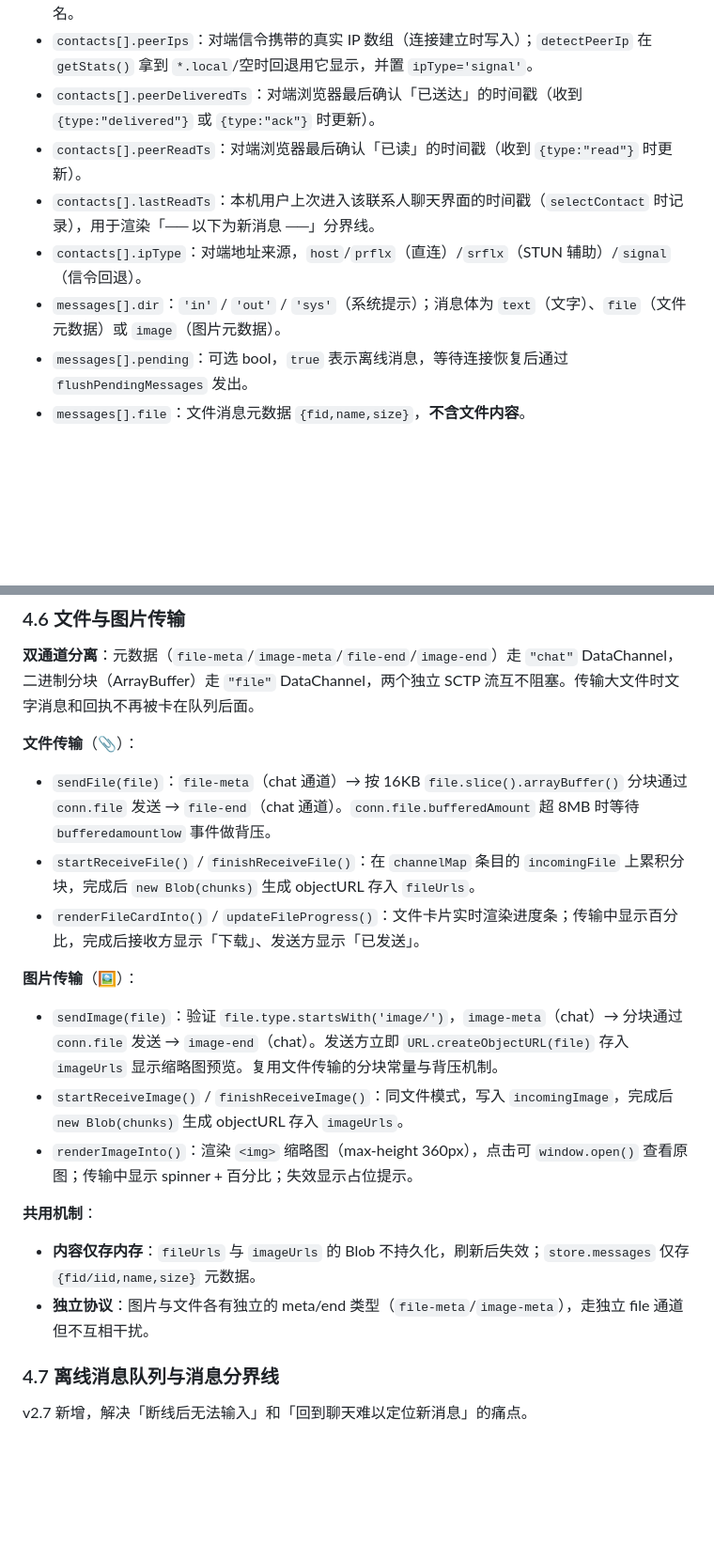
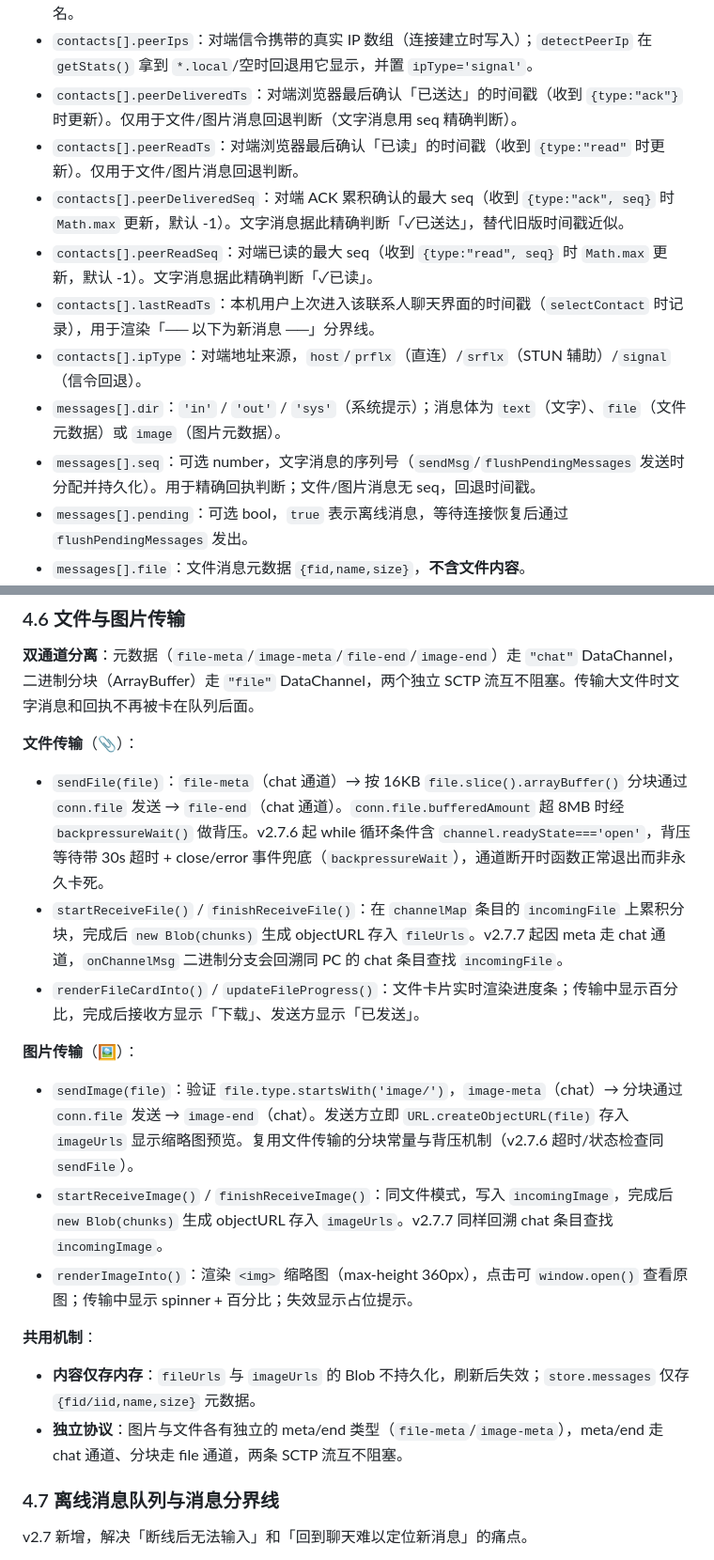
Before and after one commit to SEEKERSUNG/P2PChat, a Markdown page: doc/技术文档.md, 2 parts joined by grey strips. Shown at 94% size. Drawn GitHub-style; blank space fills up the shorter version.

```diff
--- a/doc/技术文档.md
+++ b/doc/技术文档.md
@@ -150,11 +150,14 @@ base64( JSON{ type, sdp, identity, ips } )
 - `contacts[].name`：本机自定义备注名（仅 `nameSet=true` 时有效）。
 - `contacts[].nameSet`：是否已设置备注；为 `true` 时显示为「备注（用户名）」，否则显示用户名。
 - `contacts[].peerIps`：对端信令携带的真实 IP 数组（连接建立时写入）；`detectPeerIp` 在 `getStats()` 拿到 `*.local`/空时回退用它显示，并置 `ipType='signal'`。
-- `contacts[].peerDeliveredTs`：对端浏览器最后确认「已送达」的时间戳（收到 `{type:"delivered"}` 或 `{type:"ack"}` 时更新）。
-- `contacts[].peerReadTs`：对端浏览器最后确认「已读」的时间戳（收到 `{type:"read"}` 时更新）。
+- `contacts[].peerDeliveredTs`：对端浏览器最后确认「已送达」的时间戳（收到 `{type:"ack"}` 时更新）。仅用于文件/图片消息回退判断（文字消息用 seq 精确判断）。
+- `contacts[].peerReadTs`：对端浏览器最后确认「已读」的时间戳（收到 `{type:"read"` 时更新）。仅用于文件/图片消息回退判断。
+- `contacts[].peerDeliveredSeq`：对端 ACK 累积确认的最大 seq（收到 `{type:"ack", seq}` 时 `Math.max` 更新，默认 -1）。文字消息据此精确判断「✓已送达」，替代旧版时间戳近似。
+- `contacts[].peerReadSeq`：对端已读的最大 seq（收到 `{type:"read", seq}` 时 `Math.max` 更新，默认 -1）。文字消息据此精确判断「✓已读」。
 - `contacts[].lastReadTs`：本机用户上次进入该联系人聊天界面的时间戳（`selectContact` 时记录），用于渲染「── 以下为新消息 ──」分界线。
 - `contacts[].ipType`：对端地址来源，`host`/`prflx`（直连）/`srflx`（STUN 辅助）/`signal`（信令回退）。
 - `messages[].dir`：`'in'` / `'out'` / `'sys'`（系统提示）；消息体为 `text`（文字）、`file`（文件元数据）或 `image`（图片元数据）。
+- `messages[].seq`：可选 number，文字消息的序列号（`sendMsg`/`flushPendingMessages` 发送时分配并持久化）。用于精确回执判断；文件/图片消息无 seq，回退时间戳。
 - `messages[].pending`：可选 bool，`true` 表示离线消息，等待连接恢复后通过 `flushPendingMessages` 发出。
 - `messages[].file`：文件消息元数据 `{fid,name,size}`，**不含文件内容**。
 - `messages[].image`：图片消息元数据 `{iid,name,size}`，**不含图片内容**。
@@ -266,18 +277,18 @@ pending: Map<seq, {text, ts, timer, retries}>
 **双通道分离**：元数据（`file-meta`/`image-meta`/`file-end`/`image-end`）走 `"chat"` DataChannel，二进制分块（ArrayBuffer）走 `"file"` DataChannel，两个独立 SCTP 流互不阻塞。传输大文件时文字消息和回执不再被卡在队列后面。
 
 **文件传输**（📎）：
-- `sendFile(file)`：`file-meta`（chat 通道）→ 按 16KB `file.slice().arrayBuffer()` 分块通过 `conn.file` 发送 → `file-end`（chat 通道）。`conn.file.bufferedAmount` 超 8MB 时等待 `bufferedamountlow` 事件做背压。
-- `startReceiveFile()` / `finishReceiveFile()`：在 `channelMap` 条目的 `incomingFile` 上累积分块，完成后 `new Blob(chunks)` 生成 objectURL 存入 `fileUrls`。
+- `sendFile(file)`：`file-meta`（chat 通道）→ 按 16KB `file.slice().arrayBuffer()` 分块通过 `conn.file` 发送 → `file-end`（chat 通道）。`conn.file.bufferedAmount` 超 8MB 时经 `backpressureWait()` 做背压。v2.7.6 起 while 循环条件含 `channel.readyState==='open'`，背压等待带 30s 超时 + close/error 事件兜底（`backpressureWait`），通道断开时函数正常退出而非永久卡死。
+- `startReceiveFile()` / `finishReceiveFile()`：在 `channelMap` 条目的 `incomingFile` 上累积分块，完成后 `new Blob(chunks)` 生成 objectURL 存入 `fileUrls`。v2.7.7 起因 meta 走 chat 通道，`onChannelMsg` 二进制分支会回溯同 PC 的 chat 条目查找 `incomingFile`。
 - `renderFileCardInto()` / `updateFileProgress()`：文件卡片实时渲染进度条；传输中显示百分比，完成后接收方显示「下载」、发送方显示「已发送」。
 
 **图片传输**（🖼）：
-- `sendImage(file)`：验证 `file.type.startsWith('image/')`，`image-meta`（chat）→ 分块通过 `conn.file` 发送 → `image-end`（chat）。发送方立即 `URL.createObjectURL(file)` 存入 `imageUrls` 显示缩略图预览。复用文件传输的分块常量与背压机制。
-- `startReceiveImage()` / `finishReceiveImage()`：同文件模式，写入 `incomingImage`，完成后 `new Blob(chunks)` 生成 objectURL 存入 `imageUrls`。
+- `sendImage(file)`：验证 `file.type.startsWith('image/')`，`image-meta`（chat）→ 分块通过 `conn.file` 发送 → `image-end`（chat）。发送方立即 `URL.createObjectURL(file)` 存入 `imageUrls` 显示缩略图预览。复用文件传输的分块常量与背压机制（v2.7.6 超时/状态检查同 `sendFile`）。
+- `startReceiveImage()` / `finishReceiveImage()`：同文件模式，写入 `incomingImage`，完成后 `new Blob(chunks)` 生成 objectURL 存入 `imageUrls`。v2.7.7 同样回溯 chat 条目查找 `incomingImage`。
 - `renderImageInto()`：渲染 `<img>` 缩略图（max-height 360px），点击可 `window.open()` 查看原图；传输中显示 spinner + 百分比；失效显示占位提示。
 
 **共用机制**：
 - **内容仅存内存**：`fileUrls` 与 `imageUrls` 的 Blob 不持久化，刷新后失效；`store.messages` 仅存 `{fid/iid,name,size}` 元数据。
-- **独立协议**：图片与文件各有独立的 meta/end 类型（`file-meta`/`image-meta`），走独立 file 通道但不互相干扰。
+- **独立协议**：图片与文件各有独立的 meta/end 类型（`file-meta`/`image-meta`），meta/end 走 chat 通道、分块走 file 通道，两条 SCTP 流互不阻塞。
 
 ### 4.7 离线消息队列与消息分界线
 
```
Also changed, not shown: other parts of doc/技术文档.md (+21 -12 lines), README.md (+7 -3 lines), bugreport.md (deleted, +0 -114 lines).
